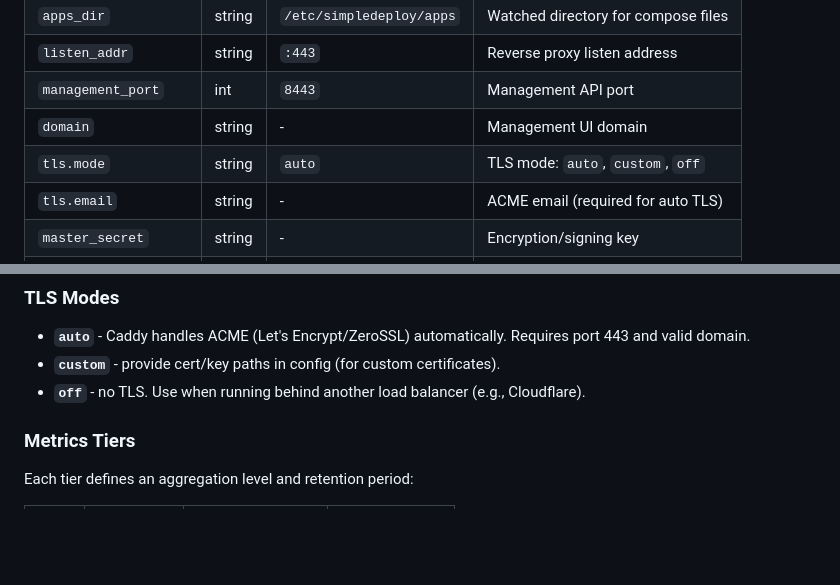
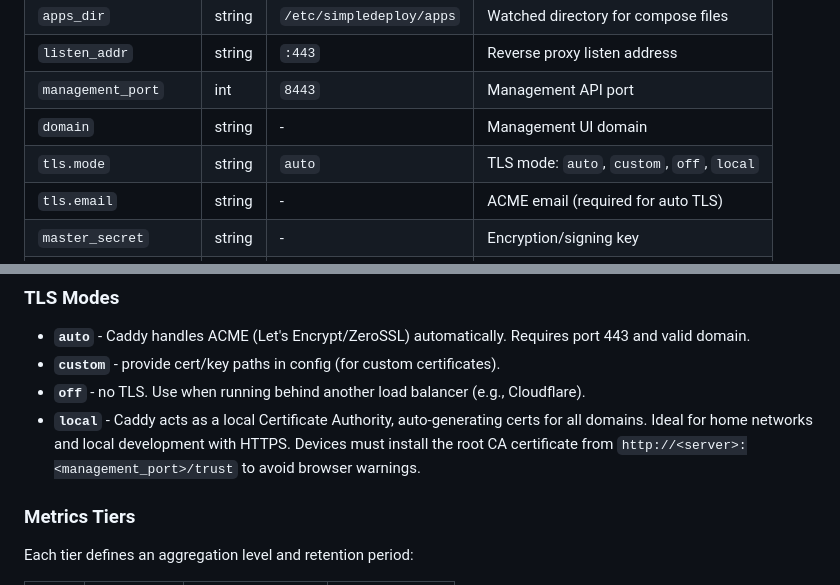
Before and after one commit to vazra/simpledeploy, a Markdown page: docs/configuration.md, 2 parts joined by grey strips. Drawn GitHub-style; blank space fills up the shorter version.

Commit message:
docs: add local TLS mode to configuration reference

```diff
--- a/docs/configuration.md
+++ b/docs/configuration.md
@@ -68,7 +68,7 @@ registries:
 | `listen_addr` | string | `:443` | Reverse proxy listen address |
 | `management_port` | int | `8443` | Management API port |
 | `domain` | string | - | Management UI domain |
-| `tls.mode` | string | `auto` | TLS mode: `auto`, `custom`, `off` |
+| `tls.mode` | string | `auto` | TLS mode: `auto`, `custom`, `off`, `local` |
 | `tls.email` | string | - | ACME email (required for auto TLS) |
 | `master_secret` | string | - | Encryption/signing key |
 | `metrics.tiers` | list | see above | Metrics rollup tiers |
@@ -83,6 +83,7 @@ registries:
 - **`auto`** - Caddy handles ACME (Let's Encrypt/ZeroSSL) automatically. Requires port 443 and valid domain.
 - **`custom`** - provide cert/key paths in config (for custom certificates).
 - **`off`** - no TLS. Use when running behind another load balancer (e.g., Cloudflare).
+- **`local`** - Caddy acts as a local Certificate Authority, auto-generating certs for all domains. Ideal for home networks and local development with HTTPS. Devices must install the root CA certificate from `http://<server>:<management_port>/trust` to avoid browser warnings.
 
 ### Metrics Tiers
 
```
